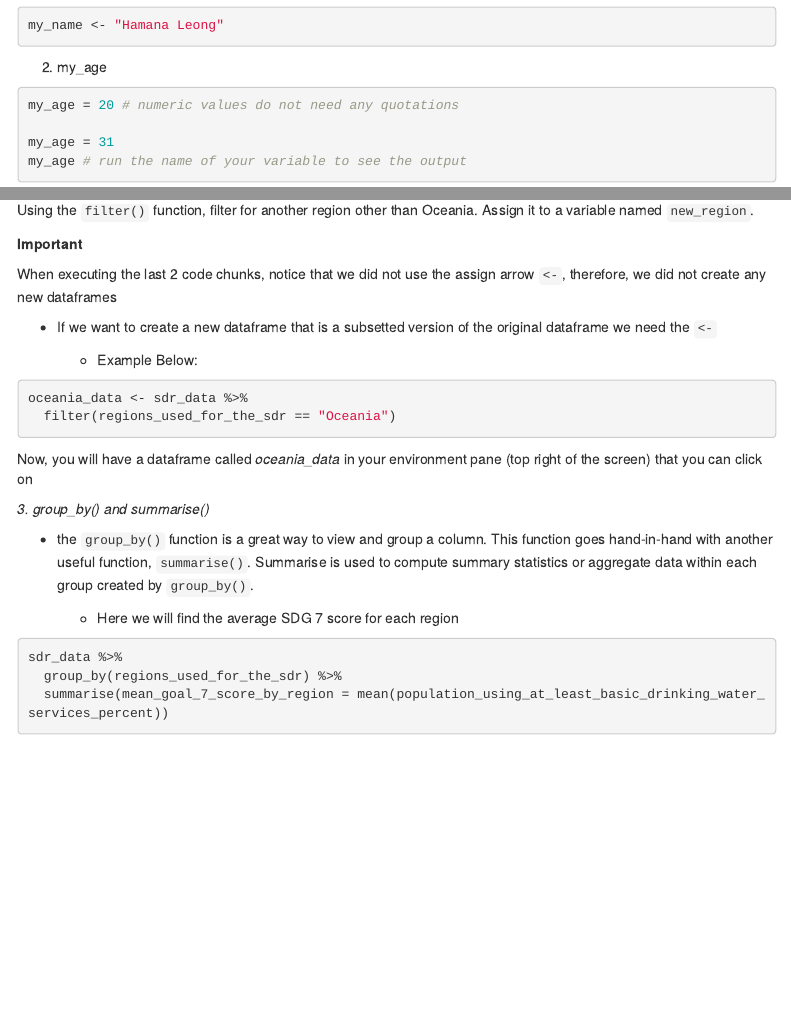
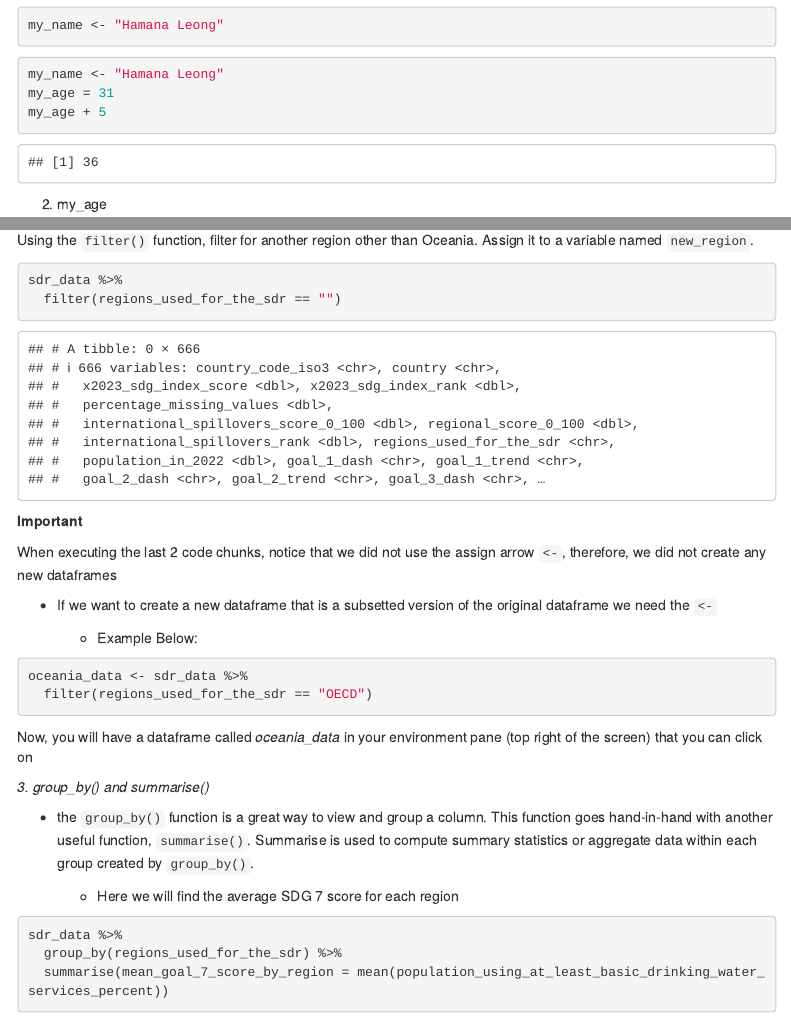
Before and after one commit to NSF-ALL-SPICE-Alliance/sdg-assignments-DataHamanal, an R Markdown document (rmarkdowns/intro_to_R.Rmd): the page in a window 1100 px wide, from 1900 px down, and a second part further down, joined at a grey line. Rendered offline with R 4.5, knitr and Pandoc, with nearby package versions; some code elsewhere in the file could not run offline; menus at the side of the page are left out; column names are cleaned by a stand-in for the janitor package.

Commit message:
Callenge 3

````diff
--- a/rmarkdowns/intro_to_R.Rmd
+++ b/rmarkdowns/intro_to_R.Rmd
@@ -98,6 +98,11 @@ my_name <- "Victoria DelaCruz" # character strings are stored within quotations
 my_name # run the name of your variable to see the output
 my-name <- "Hamana Leong"
 my_name <- "Hamana Leong"
+```
+```{r}
+my_name <- "Hamana Leong"
+my_age = 31
+my_age + 5
 ```
 
 2. my_age
@@ -318,6 +323,12 @@ Notes:
 #### <span style="color: red;">Challenge 3</span>
 Using the `filter()` function, filter for another region other than Oceania. Assign it to a variable named `new_region`.
 
+```{r}
+sdr_data %>%
+  filter(regions_used_for_the_sdr == "")
+```
+
+
 **Important**
 
 When executing the last 2 code chunks, notice that we did not use the assign arrow `<-`, therefore, we did not create any new dataframes
@@ -328,7 +339,7 @@ When executing the last 2 code chunks, notice that we did not use the assign arr
 
 ```{r}
 oceania_data <- sdr_data %>%
-  filter(regions_used_for_the_sdr == "Oceania")
+  filter(regions_used_for_the_sdr == "OECD")
 ```
 
 Now, you will have a dataframe called *oceania_data* in your environment pane (top right of the screen) that you can click on
````
